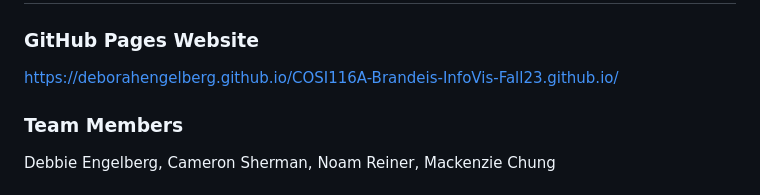
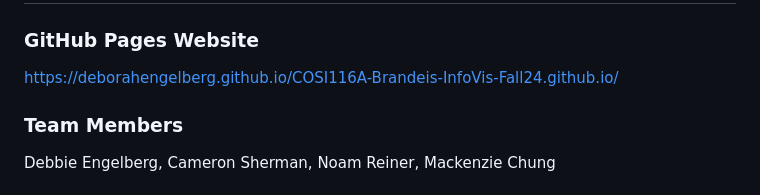
Before and after one commit to DeborahEngelberg/COSI116A-Brandeis-InfoVis-Fall23.github.io, a Markdown page: README.md, the part around the change. GitHub-like rendering.

```diff
--- a/README.md
+++ b/README.md
@@ -1,6 +1,6 @@
 # Data Visualization Final Project - COSI 116A - Group 13
 ### GitHub Pages Website
-https://deborahengelberg.github.io/COSI116A-Brandeis-InfoVis-Fall23.github.io/
+https://deborahengelberg.github.io/COSI116A-Brandeis-InfoVis-Fall24.github.io/
 
 ### Team Members
 Debbie Engelberg, Cameron Sherman, Noam Reiner, Mackenzie Chung
```
